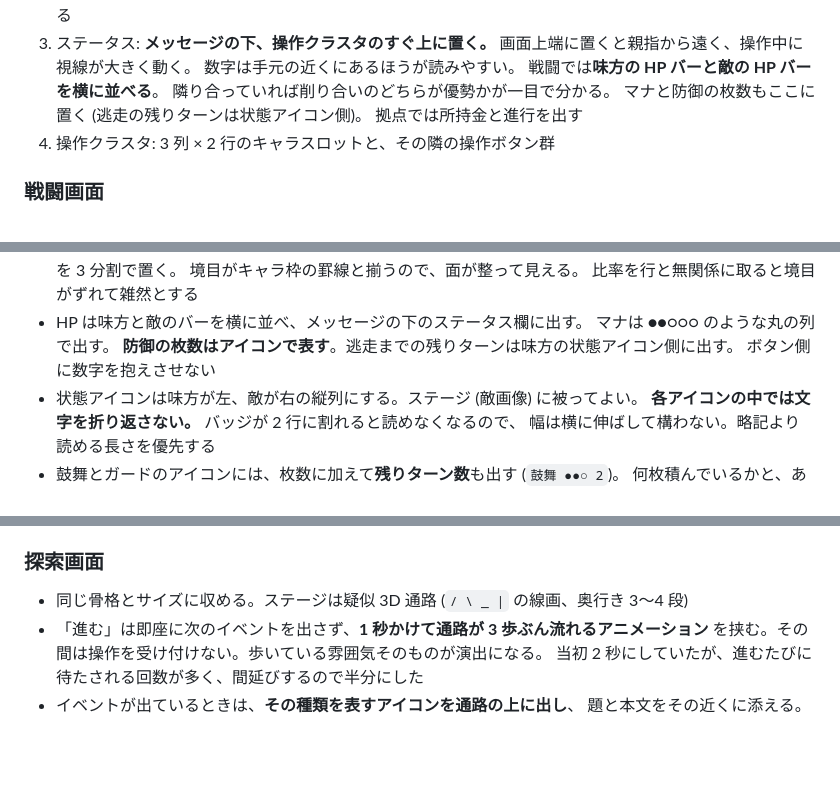
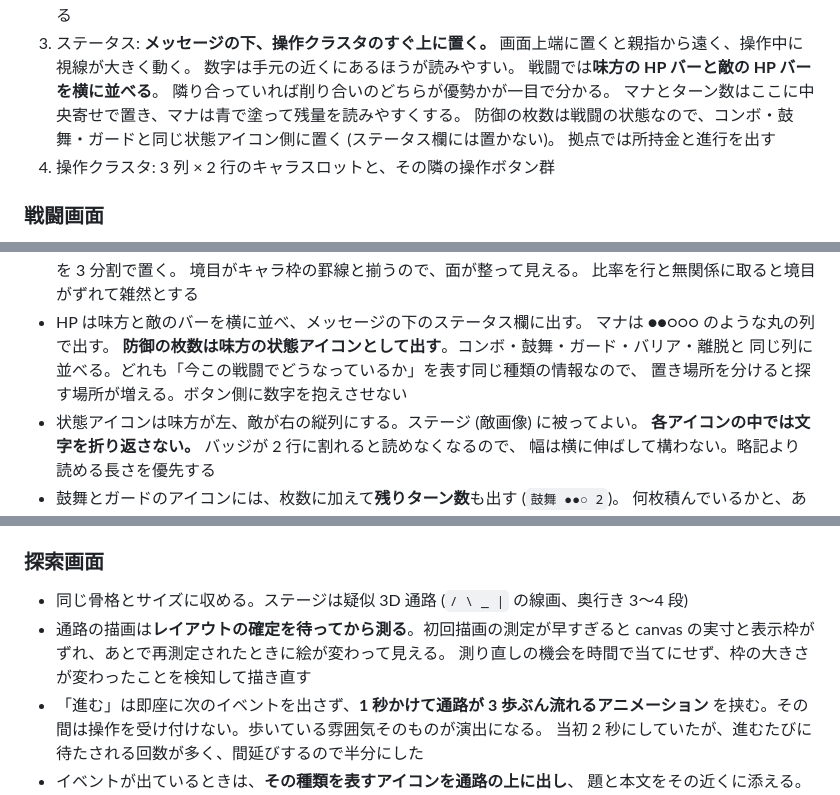
Before and after one commit to hepta-chord/pocket-legion, a Markdown page: docs/plan.md, 3 parts joined by grey strips. GitHub-like rendering; blank space fills up the shorter version.

Commit message:
防御を状態アイコン側へ移し、通路の測定と表示の仕様を書く
防御の枚数はコンボ・鼓舞・ガードと同じ「今この戦闘でどうなっているか」の
情報なので、置き場所を分けると探す場所が増える。状態アイコン列にまとめる。
マナとターン数はステータス欄に中央寄せで置き、マナは青で塗る。

通路は初回描画の測定が早すぎると canvas の実寸と表示枠がずれ、
あとで再測定されたときに絵が変わって見える。測り直しを時間で当てにせず、
枠の大きさの変化を検知して描き直す。

Co-Authored-By: Claude <noreply@anthropic.com>
Claude-Session: https://claude.ai/code/session_01RoovTtYqRCKDkX5ei7K3xR

```diff
--- a/docs/plan.md
+++ b/docs/plan.md
@@ -398,7 +398,9 @@ v1 のプールは 14 人 (固定 2 + コモン 8 + レア 4) から始め、
    数字は手元の近くにあるほうが読みやすい。
    戦闘では**味方の HP バーと敵の HP バーを横に並べる**。
    隣り合っていれば削り合いのどちらが優勢かが一目で分かる。
-   マナと防御の枚数もここに置く (逃走の残りターンは状態アイコン側)。
+   マナとターン数はここに中央寄せで置き、マナは青で塗って残量を読みやすくする。
+   防御の枚数は戦闘の状態なので、コンボ・鼓舞・ガードと同じ状態アイコン側に置く
+   (ステータス欄には置かない)。
    拠点では所持金と進行を出す
 4. 操作クラスタ: 3 列 × 2 行のキャラスロットと、その隣の操作ボタン群
 
@@ -421,8 +423,9 @@ v1 のプールは 14 人 (固定 2 + コモン 8 + レア 4) から始め、
   比率を行と無関係に取ると境目がずれて雑然とする
 - HP は味方と敵のバーを横に並べ、メッセージの下のステータス欄に出す。
   マナは ●●○○○ のような丸の列で出す。
-  **防御の枚数はアイコンで表す**。逃走までの残りターンは味方の状態アイコン側に出す。
-  ボタン側に数字を抱えさせない
+  **防御の枚数は味方の状態アイコンとして出す**。コンボ・鼓舞・ガード・バリア・離脱と
+  同じ列に並べる。どれも「今この戦闘でどうなっているか」を表す同じ種類の情報なので、
+  置き場所を分けると探す場所が増える。ボタン側に数字を抱えさせない
 - 状態アイコンは味方が左、敵が右の縦列にする。ステージ (敵画像) に被ってよい。
   **各アイコンの中では文字を折り返さない。** バッジが 2 行に割れると読めなくなるので、
   幅は横に伸ばして構わない。略記より読める長さを優先する
@@ -454,6 +457,9 @@ v1 のプールは 14 人 (固定 2 + コモン 8 + レア 4) から始め、
 ### 探索画面
 
 - 同じ骨格とサイズに収める。ステージは疑似 3D 通路 (`/ \ _ |` の線画、奥行き 3〜4 段)
+- 通路の描画は**レイアウトの確定を待ってから測る**。初回描画の測定が早すぎると
+  canvas の実寸と表示枠がずれ、あとで再測定されたときに絵が変わって見える。
+  測り直しの機会を時間で当てにせず、枠の大きさが変わったことを検知して描き直す
 - 「進む」は即座に次のイベントを出さず、**1 秒かけて通路が 3 歩ぶん流れるアニメーション**
   を挟む。その間は操作を受け付けない。歩いている雰囲気そのものが演出になる。
   当初 2 秒にしていたが、進むたびに待たされる回数が多く、間延びするので半分にした
```
